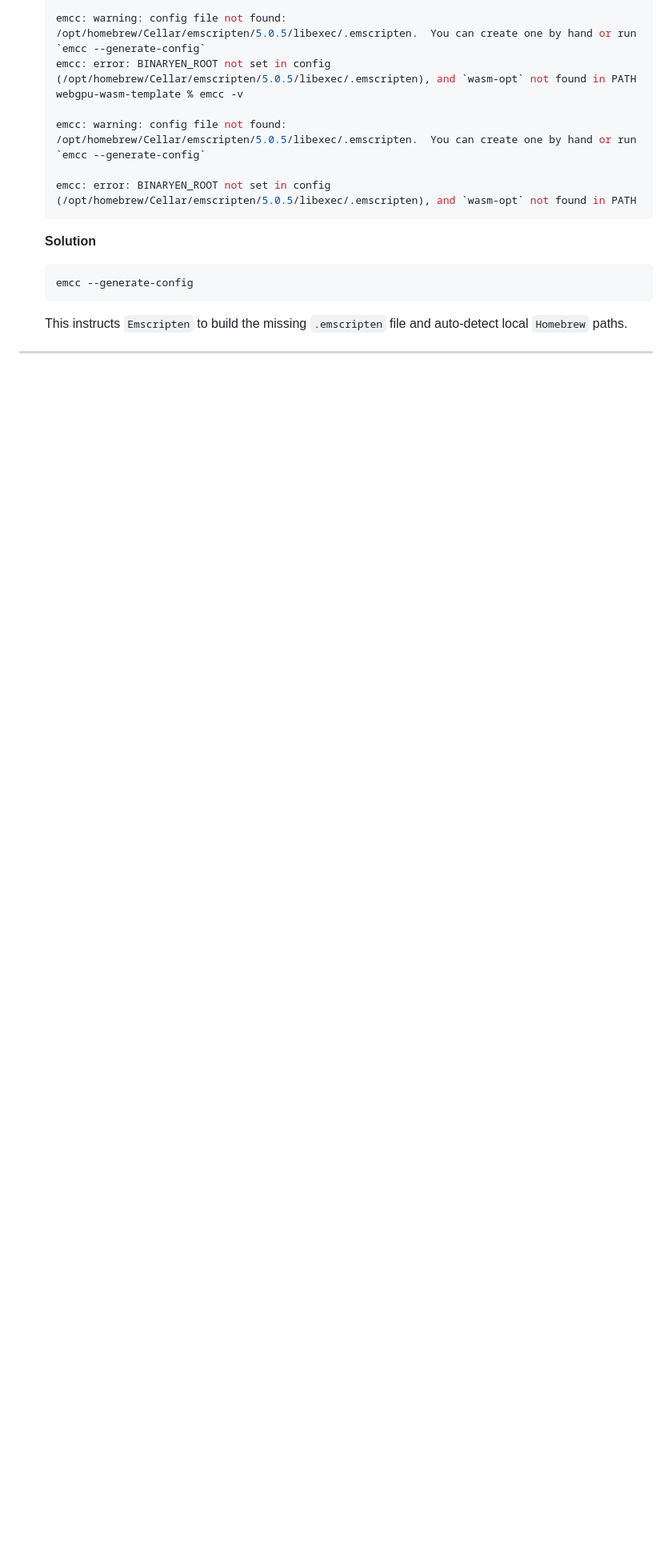
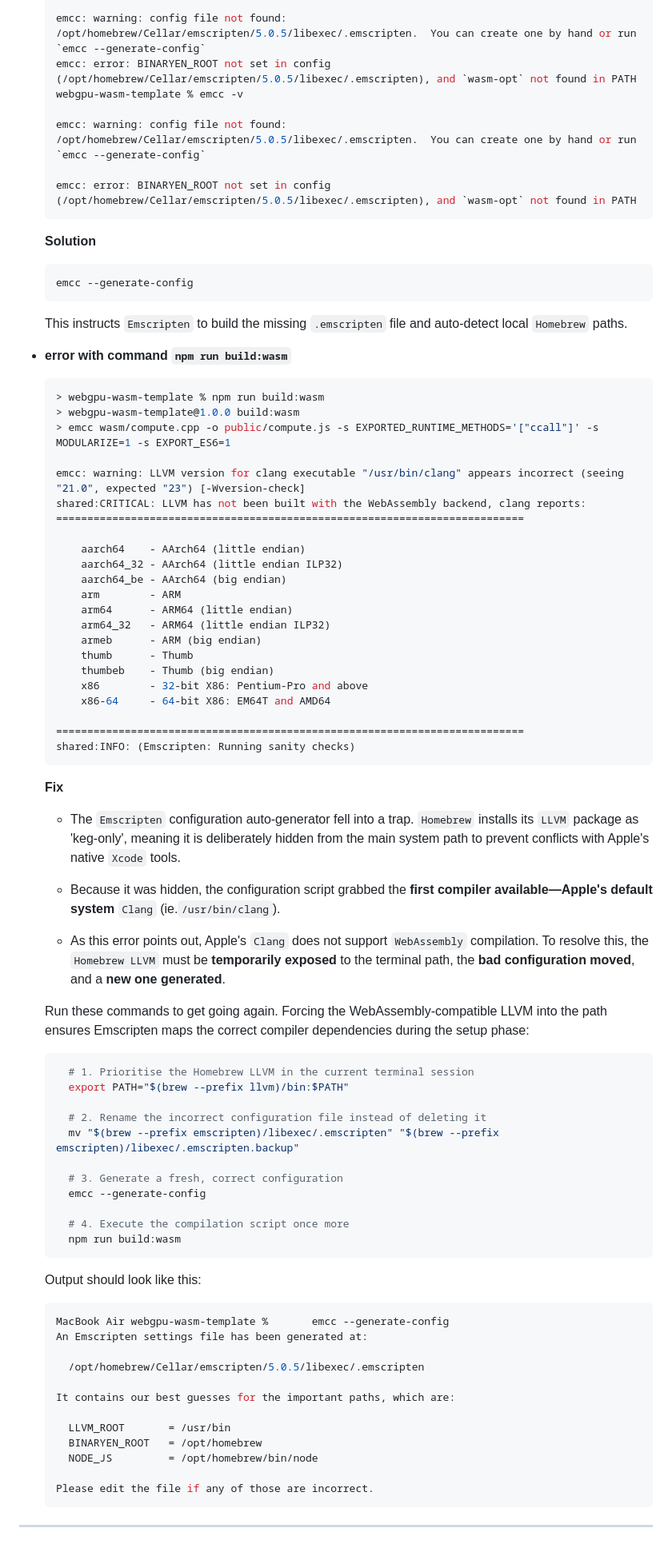
Before and after one commit to bellescoincidences/webgpu-wasm-template, a Markdown page: README.md, the part around one of its changes. Shown at 80% size. Rendered like a GitHub page; blank space fills up the shorter version.

````diff
--- a/README.md
+++ b/README.md
@@ -156,7 +155,75 @@ brew install emscripten
     emcc --generate-config
     ```
     This instructs `Emscripten` to build the missing `.emscripten` file and auto-detect local `Homebrew` paths.
+>
+* **error with command `npm run build:wasm`**
+  >
+    ```zsh
+    > webgpu-wasm-template % npm run build:wasm
+    > webgpu-wasm-template@1.0.0 build:wasm
+    > emcc wasm/compute.cpp -o public/compute.js -s EXPORTED_RUNTIME_METHODS='["ccall"]' -s MODULARIZE=1 -s EXPORT_ES6=1
 
+    emcc: warning: LLVM version for clang executable "/usr/bin/clang" appears incorrect (seeing "21.0", expected "23") [-Wversion-check]
+    shared:CRITICAL: LLVM has not been built with the WebAssembly backend, clang reports:
+    ===========================================================================
+
+        aarch64    - AArch64 (little endian)
+        aarch64_32 - AArch64 (little endian ILP32)
+        aarch64_be - AArch64 (big endian)
+        arm        - ARM
+        arm64      - ARM64 (little endian)
+        arm64_32   - ARM64 (little endian ILP32)
+        armeb      - ARM (big endian)
+        thumb      - Thumb
+        thumbeb    - Thumb (big endian)
+        x86        - 32-bit X86: Pentium-Pro and above
+        x86-64     - 64-bit X86: EM64T and AMD64
+
+    ===========================================================================
+    shared:INFO: (Emscripten: Running sanity checks)
+    ```
+    >
+    **Fix**
+    >
+    * The `Emscripten` configuration auto-generator fell into a trap. `Homebrew` installs its `LLVM` package as 'keg-only', meaning it is deliberately hidden from the main system path to prevent conflicts with Apple's native `Xcode` tools.
+    >
+    * Because it was hidden, the configuration script grabbed the **first compiler available—Apple's default system** `Clang` (ie.`/usr/bin/clang`).
+    >
+    * As this error points out, Apple's `Clang` does not support `WebAssembly` compilation. To resolve this, the `Homebrew LLVM` must be **temporarily exposed** to the terminal path, the **bad configuration moved**, and a **new one generated**.
+    >
+    Run these commands to get going again.   Forcing the WebAssembly-compatible LLVM into the path ensures Emscripten maps the correct compiler dependencies during the setup phase:
+    >
+
+    ```zsh
+      # 1. Prioritise the Homebrew LLVM in the current terminal session
+      export PATH="$(brew --prefix llvm)/bin:$PATH"
+
+      # 2. Rename the incorrect configuration file instead of deleting it
+      mv "$(brew --prefix emscripten)/libexec/.emscripten" "$(brew --prefix emscripten)/libexec/.emscripten.backup"
+
+      # 3. Generate a fresh, correct configuration
+      emcc --generate-config
+
+      # 4. Execute the compilation script once more
+      npm run build:wasm
+    ```
+
+    Output should look like this:
+    >
+    ```zsh
+    MacBook Air webgpu-wasm-template %       emcc --generate-config
+    An Emscripten settings file has been generated at:
+
+      /opt/homebrew/Cellar/emscripten/5.0.5/libexec/.emscripten
+
+    It contains our best guesses for the important paths, which are:
+
+      LLVM_ROOT       = /usr/bin
+      BINARYEN_ROOT   = /opt/homebrew
+      NODE_JS         = /opt/homebrew/bin/node
+
+    Please edit the file if any of those are incorrect.
+    ```
 
 ---
 
````
Also changed, not shown: other parts of README.md (+36 -37 lines).
